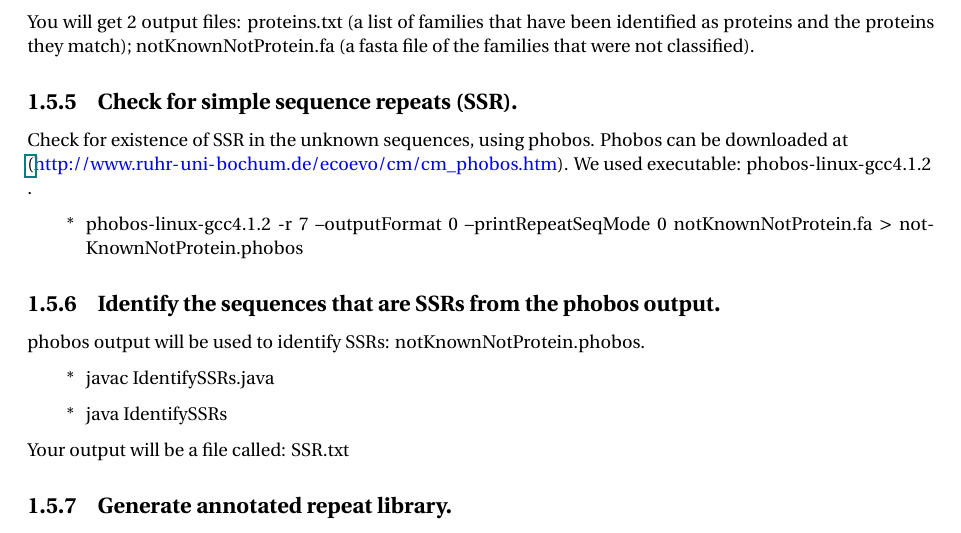
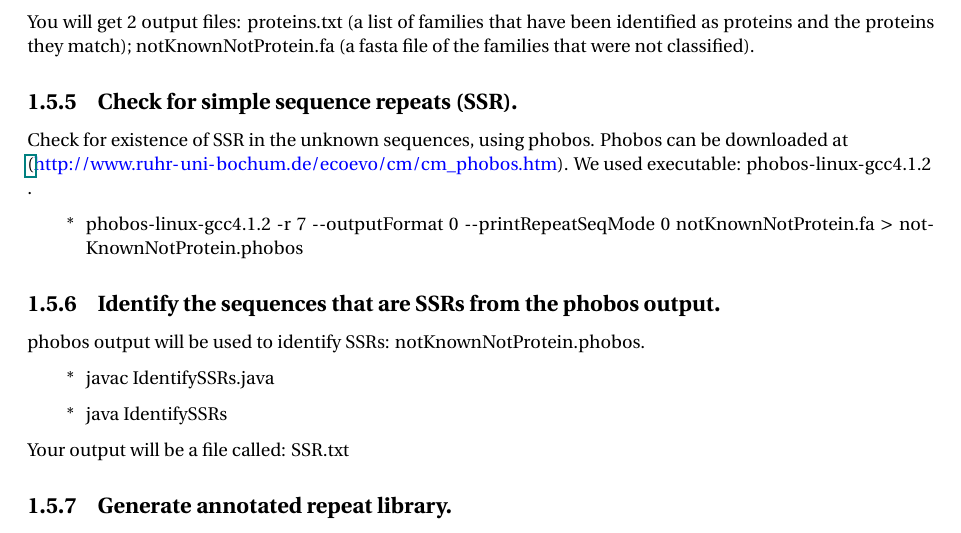
Before and after one commit to carp-te/carp-documentation, a LaTeX document (De novo repeat annotation documnet.tex): part of page 5 of 6, cut so that both start at the same text. Compiled offline with pdfLaTeX.

Commit message:
correct hyphens

```diff
--- a/De novo repeat annotation documnet.tex
+++ b/De novo repeat annotation documnet.tex
@@ -243,7 +243,7 @@ notKnownNotProtein.fa (a fasta file of the families that were not classified).
 Check for existence of SSR in the unknown sequences, using phobos. Phobos can be downloaded at \\ \href{<url>}(\url{http://www.ruhr-uni-bochum.de/ecoevo/cm/cm_phobos.htm}). We used executable: phobos-linux-gcc4.1.2\\
 .
 \begin{enumerate}
-	\item[*] phobos-linux-gcc4.1.2 -r 7 --outputFormat 0 --printRepeatSeqMode 0 notKnownNotProtein.fa $>$ notKnownNotProtein.phobos
+	\item[*] phobos-linux-gcc4.1.2 -r 7 -{}-outputFormat 0 -{}-printRepeatSeqMode 0 notKnownNotProtein.fa $>$ notKnownNotProtein.phobos
 \end{enumerate}
 
 \subsubsection{Identify the sequences that are SSRs from the phobos output.}
```
Also changed, not shown: De novo repeat annotation documnet.pdf.
